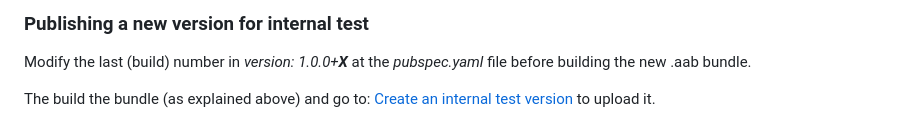
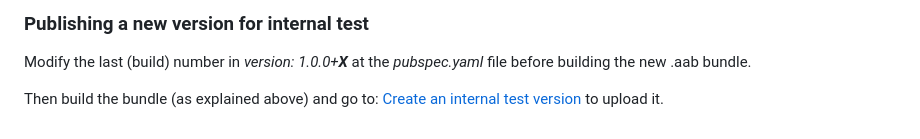
Before and after one commit to xcarol/overmaps, a Markdown page: README.md, the part around the change. Drawn GitHub-style.

```diff
--- a/README.md
+++ b/README.md
@@ -130,4 +130,4 @@ The keystore (and password) used for the app signing is at the Bitwarden vault.
 
 Modify the last (build) number in _version: 1.0.0+**X**_ at the _pubspec.yaml_ file before building the new .aab bundle.
 
-The build the bundle (as explained above) and go to: [Create an internal test version](https://play.google.com/console/u/0/developers/5602401961225582177/app/4974106073607129188/tracks/4701415689677472096/releases/7/prepare) to upload it.
+Then build the bundle (as explained above) and go to: [Create an internal test version](https://play.google.com/console/u/0/developers/5602401961225582177/app/4974106073607129188/tracks/4701415689677472096/releases/7/prepare) to upload it.
```
